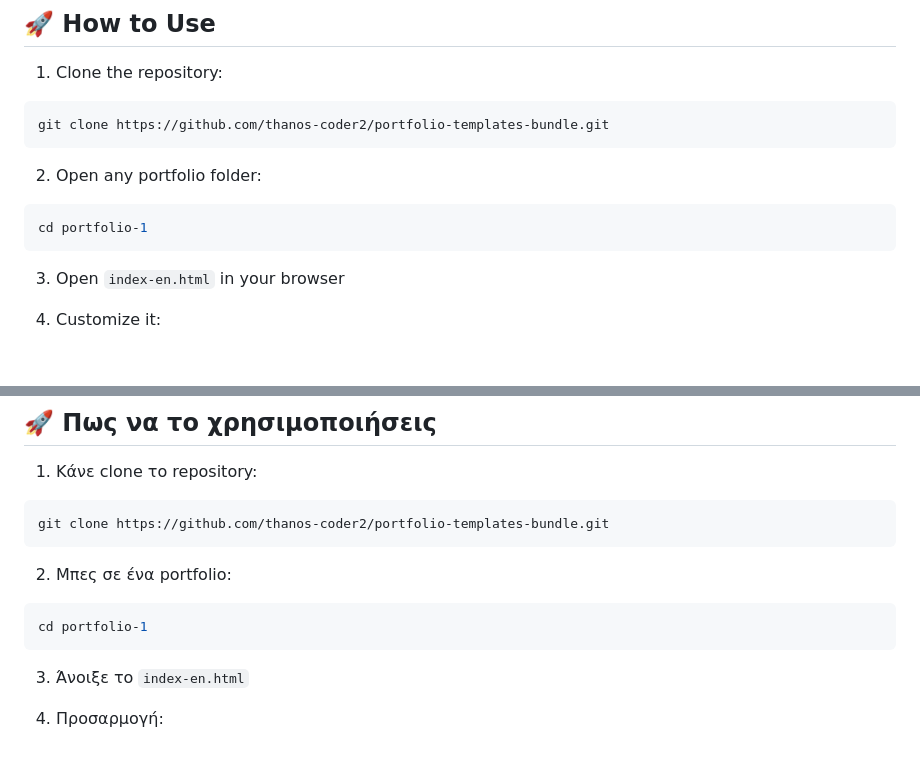
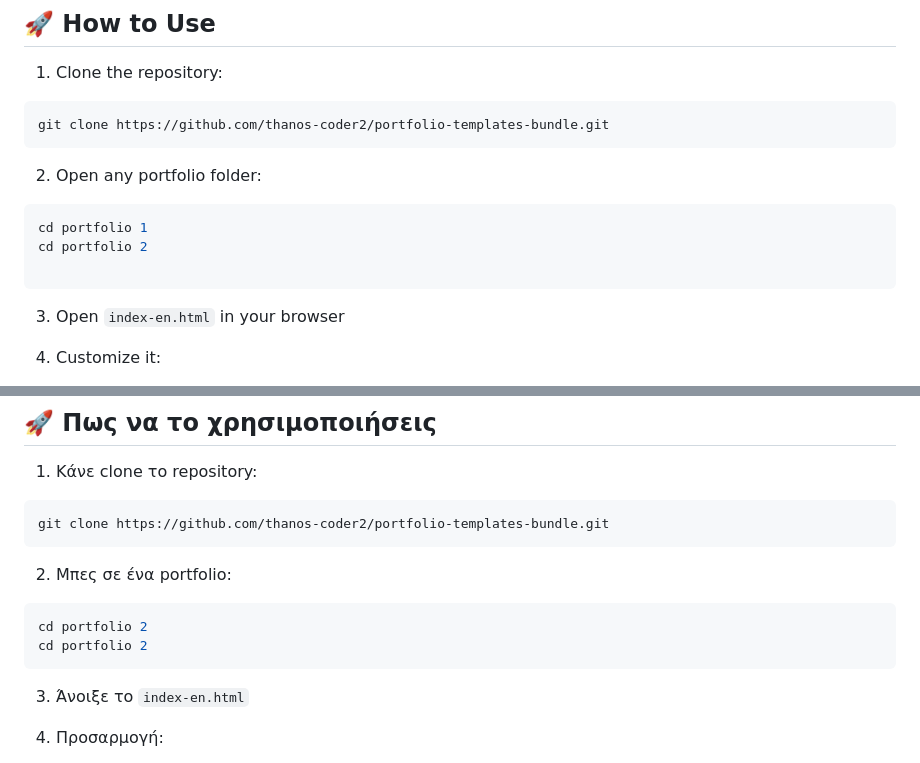
Before and after one commit to thanos-coder2/portfolio-templates-bundle, a Markdown page: README.md, 2 parts joined by grey strips. GitHub-like rendering; blank space fills up the shorter version.

````diff
--- a/README.md
+++ b/README.md
@@ -53,7 +53,9 @@ git clone https://github.com/thanos-coder2/portfolio-templates-bundle.git
 2. Open any portfolio folder:
 
 ```bash id="d6lgqk"
-cd portfolio-1
+cd portfolio 1
+cd portfolio 2
+
 ```
 
 3. Open `index-en.html` in your browser
@@ -147,7 +149,8 @@ git clone https://github.com/thanos-coder2/portfolio-templates-bundle.git
 2. Μπες σε ένα portfolio:
 
 ```bash id="e4lvcm"
-cd portfolio-1
+cd portfolio 2
+cd portfolio 2
 ```
 
 3. Άνοιξε το `index-en.html`
````
